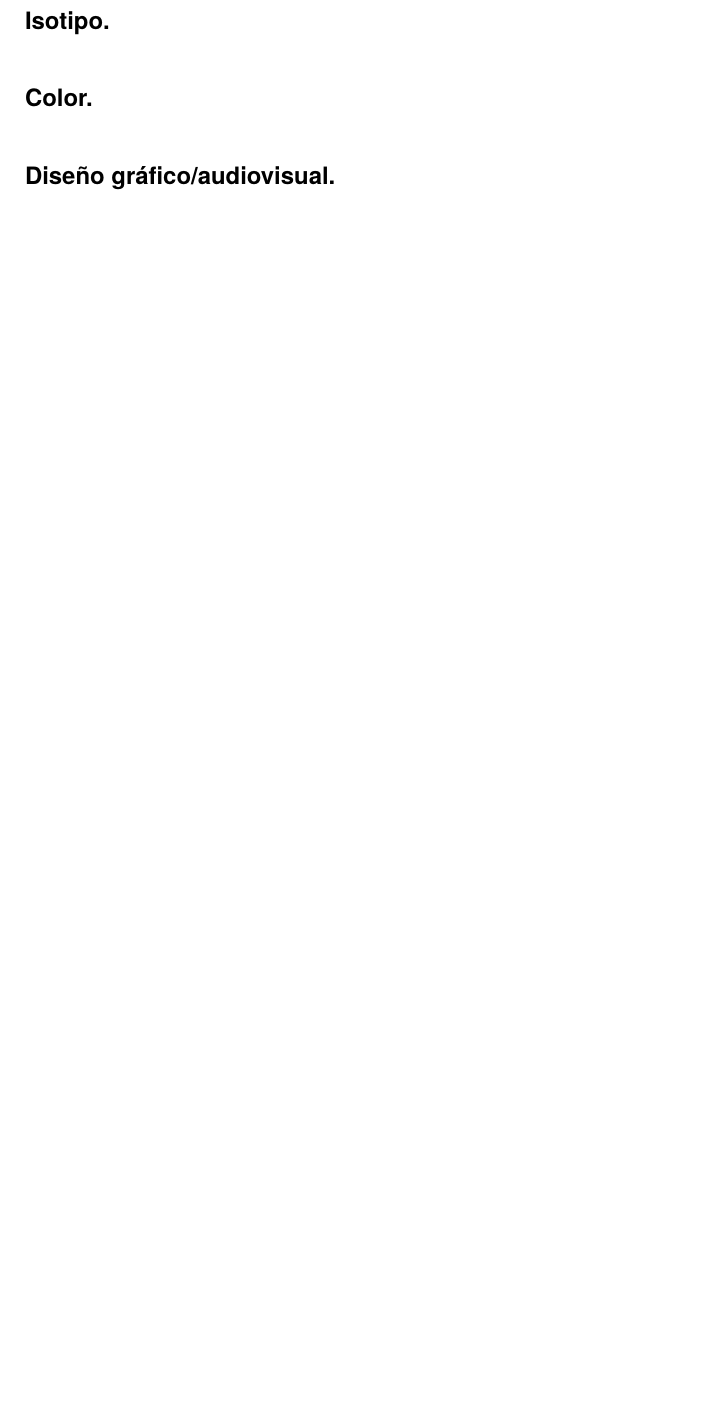
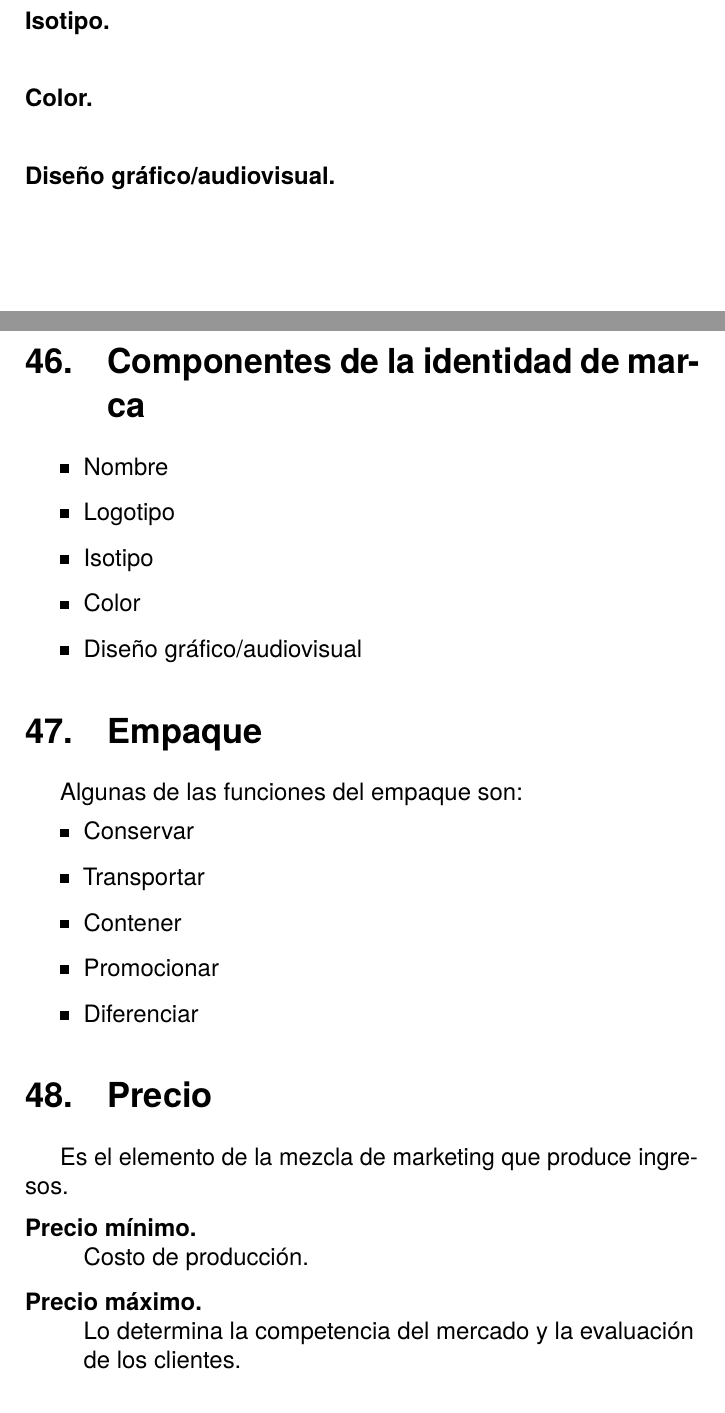
Before and after one commit to sebastianromero/mercadotecnia, a LaTeX document (Mercado.tex): part of page 40 of 41 before the commit and two parts of pages 40 and 41 of 43 after it, the two joined at a grey line, cut so that both start at the same text, the shorter picture padded with empty space. Compiled offline with pdfLaTeX.

Commit message:
Precio y costos

```diff
--- a/Mercado.tex
+++ b/Mercado.tex
@@ -1152,3 +1152,32 @@ Es el nombre, símbolo o diseño que trata de identificar bienes y/o servicios d
 
 \end{description}
 
+
+
+\section{Componentes de la identidad de marca}
+\begin{itemize}
+	\item Nombre
+	\item Logotipo
+	\item Isotipo
+	\item Color
+	\item Diseño gráfico/audiovisual
+\end{itemize}
+
+\section{Empaque}
+Algunas de las funciones del empaque son:
+\begin{itemize}
+	\item Conservar
+	\item Transportar
+	\item Contener
+	\item Promocionar
+	\item Diferenciar
+\end{itemize}
+
+\section{Precio}
+
+Es el elemento de la mezcla de marketing que produce ingresos.
+
+\begin{description}
+	\item[Precio mínimo.] Costo de producción.
+	\item[Precio máximo.] Lo determina la competencia del mercado y la evaluación de los clientes.
+\end{description}
@@ -1154,0 +1189 @@ Es el nombre, símbolo o diseño que trata de identificar bienes y/o servicios d
+	\item[Basado en la competencia.] Se fija teniendo en cuenta el precio de los competidores.
```
Also changed, not shown: Mercado.tex (32 more changed lines).
